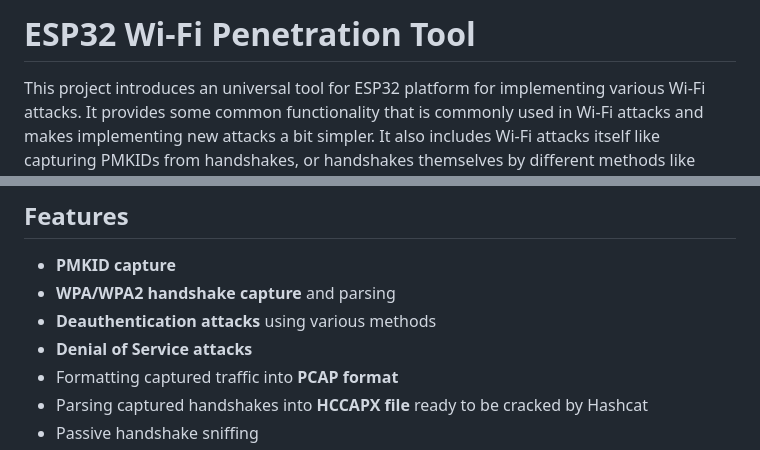
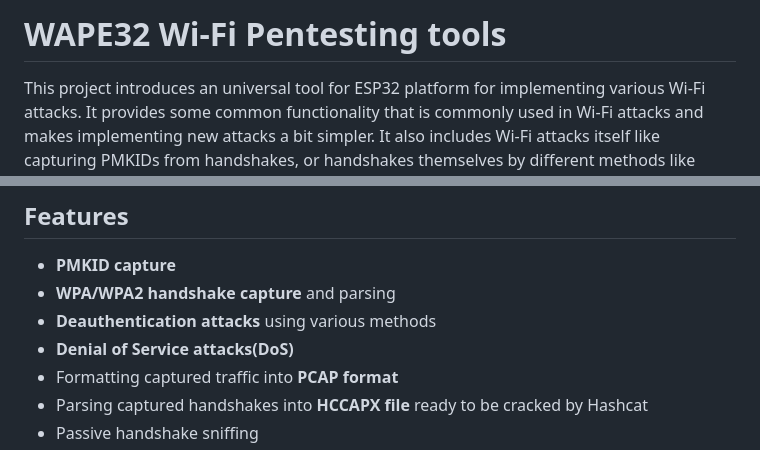
Before and after one commit to nazmuzChakib/Wape32, a Markdown page: README.md, 2 parts joined by grey strips. Drawn GitHub-style.

Commit message:
Revise README for WAPE32 Wi-Fi Pentesting tools
Updated project title and improved feature descriptions.

```diff
--- a/README.md
+++ b/README.md
@@ -1,4 +1,4 @@
-# ESP32 Wi-Fi Penetration Tool
+# WAPE32 Wi-Fi Pentesting tools
 
 This project introduces an universal tool for ESP32 platform for implementing various Wi-Fi attacks. It provides some common functionality that is commonly used in Wi-Fi attacks and makes implementing new attacks a bit simpler. It also includes Wi-Fi attacks itself like capturing PMKIDs from handshakes, or handshakes themselves by different methods like starting rogue duplicated AP or sending deauthentication frames directly, etc...
 
@@ -8,7 +8,7 @@ Obviously cracking is not part of this project, as ESP32 is not sufficient to cr
 - **PMKID capture**
 - **WPA/WPA2 handshake capture** and parsing
 - **Deauthentication attacks** using various methods
-- **Denial of Service attacks**
+- **Denial of Service attacks(DoS)**
 - Formatting captured traffic into **PCAP format**
 - Parsing captured handshakes into **HCCAPX file** ready to be cracked by Hashcat
 - Passive handshake sniffing
```
